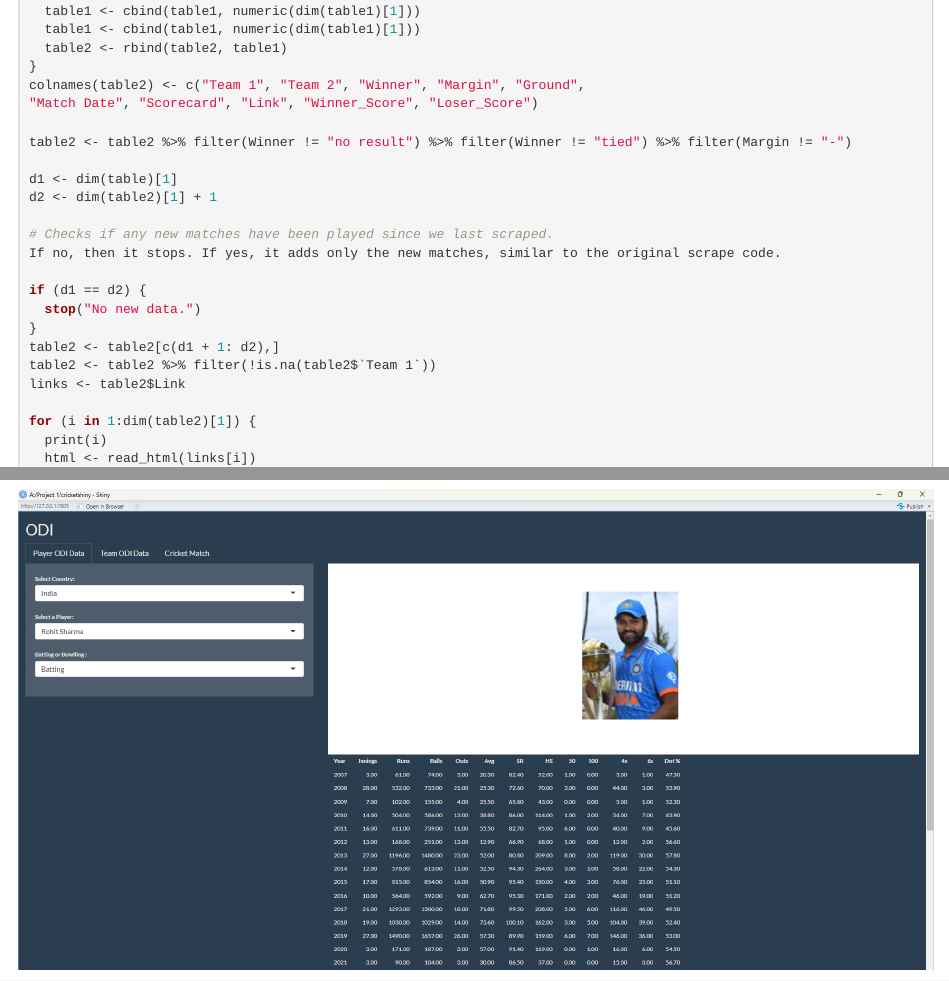
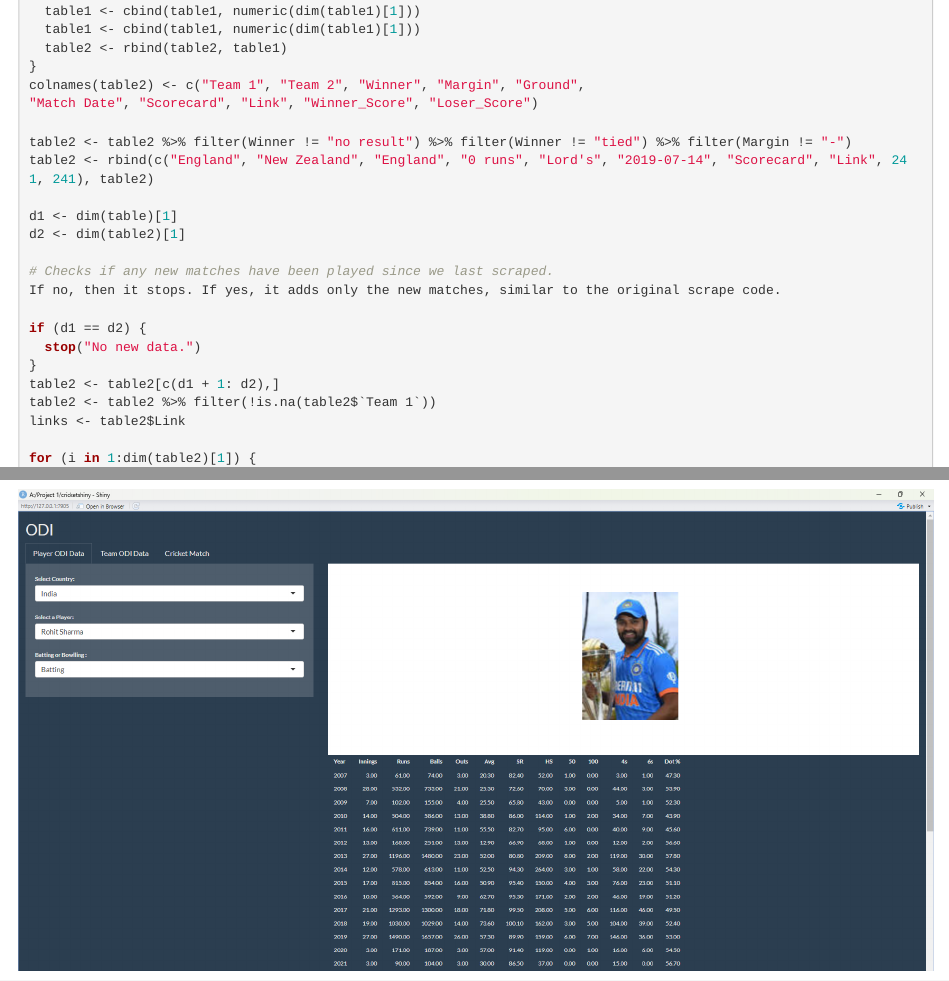
Before and after one commit to dootika/class-project-group_22, an R Markdown document (Report.Rmd): the page in a window 1100 px wide, from 5280 px down, and a second part further down, joined at a grey line. Rendered offline with R 4.5, knitr and Pandoc, with nearby package versions; code that draws random numbers runs with fixed seeds of ours.

Commit message:
Update Report.Rmd

```diff
--- a/Report.Rmd
+++ b/Report.Rmd
@@ -277,9 +277,10 @@ colnames(table2) <- c("Team 1", "Team 2", "Winner", "Margin", "Ground",
 "Match Date", "Scorecard", "Link", "Winner_Score", "Loser_Score")
 
 table2 <- table2 %>% filter(Winner != "no result") %>% filter(Winner != "tied") %>% filter(Margin != "-")
+table2 <- rbind(c("England", "New Zealand", "England", "0 runs", "Lord's", "2019-07-14", "Scorecard", "Link", 241, 241), table2)
 
 d1 <- dim(table)[1]
-d2 <- dim(table2)[1] + 1
+d2 <- dim(table2)[1]
 
 # Checks if any new matches have been played since we last scraped.
 If no, then it stops. If yes, it adds only the new matches, similar to the original scrape code.
```
